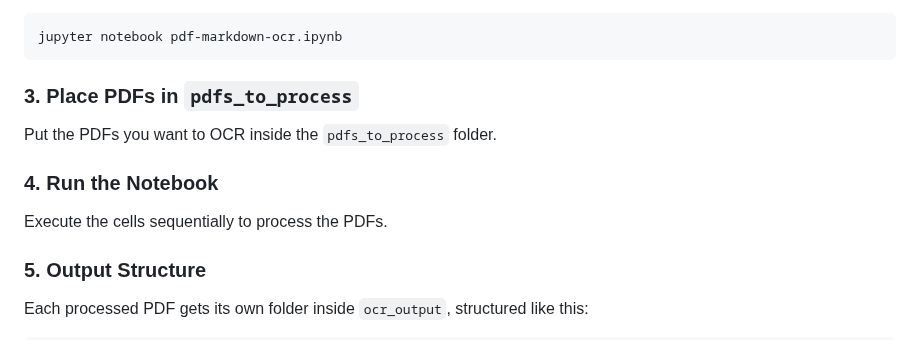
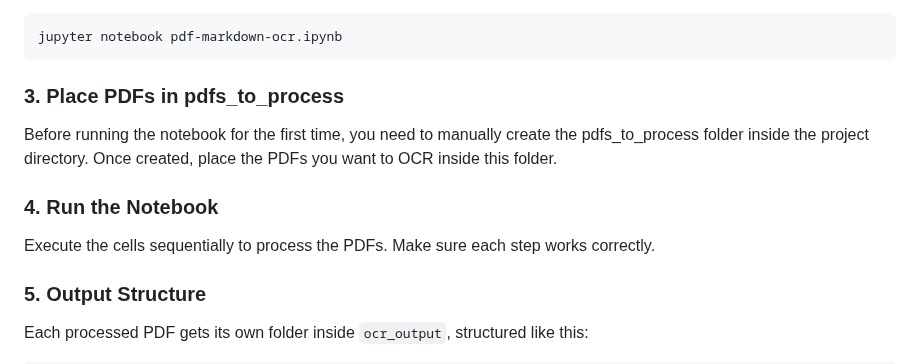
Before and after one commit to vstkl/pdf-ocr-obsidian, a Markdown page: README.md, the part around the change. Drawn GitHub-style.

````diff
--- a/README.md
+++ b/README.md
@@ -38,11 +38,13 @@ Run the following command to open the Jupyter Notebook:
 jupyter notebook pdf-markdown-ocr.ipynb
 ```
 
-### 3. Place PDFs in `pdfs_to_process`
-Put the PDFs you want to OCR inside the `pdfs_to_process` folder.
+### 3. Place PDFs in pdfs_to_process
+
+Before running the notebook for the first time, you need to manually create the pdfs_to_process folder inside the project directory. Once created, place the PDFs you want to OCR inside this folder.
 
 ### 4. Run the Notebook
-Execute the cells sequentially to process the PDFs.
+
+Execute the cells sequentially to process the PDFs. Make sure each step works correctly.
 
 ### 5. Output Structure
 Each processed PDF gets its own folder inside `ocr_output`, structured like this:
````
